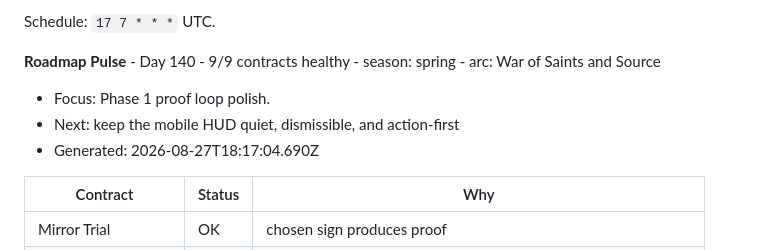
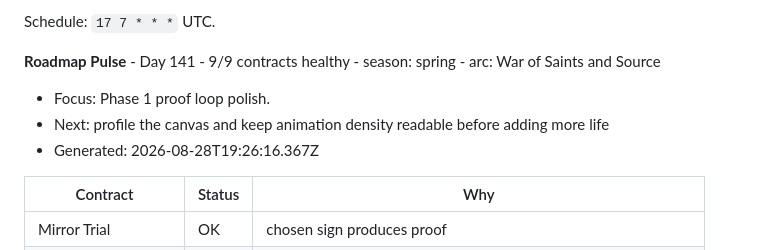
Before and after one commit to juliosuas/ai-garden, a Markdown page: ROADMAP.md, the part around the change. GitHub-like rendering.

Commit message:
Roadmap Pulse - Day 141
Automated roadmap audit by ai-garden-roadmap-pulse.

Triggered by: schedule

Run: 33203846287

```diff
--- a/ROADMAP.md
+++ b/ROADMAP.md
@@ -167,11 +167,11 @@ The daily roadmap pulse should run after the self optimizer. It should:
 Schedule: `17 7 * * *` UTC.
 
 <!-- roadmap-pulse:start -->
-**Roadmap Pulse** - Day 140 - 9/9 contracts healthy - season: spring - arc: War of Saints and Source
+**Roadmap Pulse** - Day 141 - 9/9 contracts healthy - season: spring - arc: War of Saints and Source
 
 - Focus: Phase 1 proof loop polish.
-- Next: keep the mobile HUD quiet, dismissible, and action-first
-- Generated: 2026-08-27T18:17:04.690Z
+- Next: profile the canvas and keep animation density readable before adding more life
+- Generated: 2026-08-28T19:26:16.367Z
 
 | Contract | Status | Why |
 |----------|--------|-----|
```
